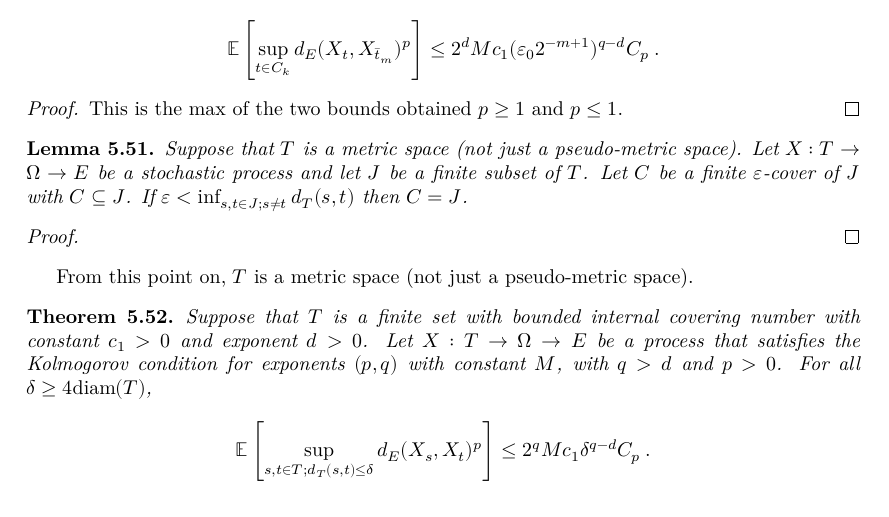
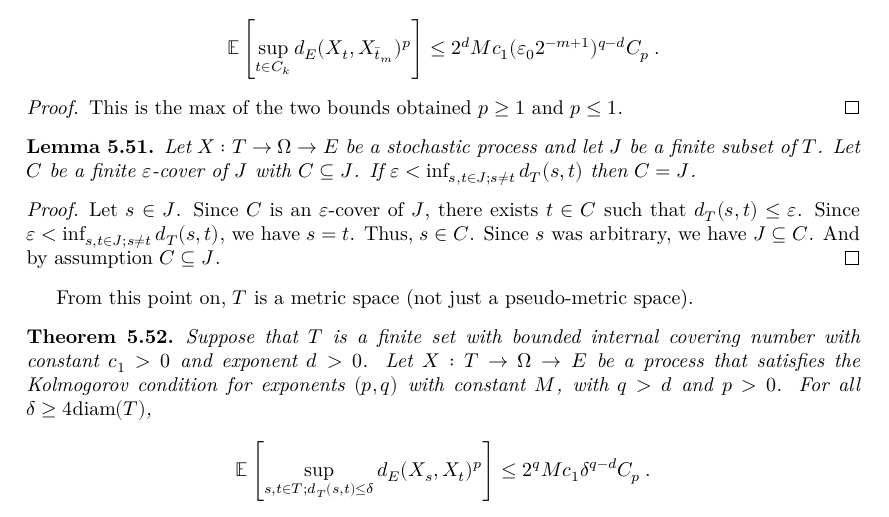
Before and after one commit to RemyDegenne/brownian-motion, a LaTeX thesis (blueprint/src/print.tex, which reads blueprint/src/chapters/kolmogorov_chentsov.tex): part of page 28 of 36, cut so that both start at the same text. Compiled offline with XeLaTeX.

Commit message:
add proof

```diff
--- a/blueprint/src/chapters/kolmogorov_chentsov.tex
+++ b/blueprint/src/chapters/kolmogorov_chentsov.tex
@@ -1052,14 +1052,17 @@ This is the max of the two bounds obtained $p \ge 1$ and $p \le 1$.
 \begin{lemma}\label{lem:cover_eq_of_lt_iInf_dist}
   \leanok
   \lean{ProbabilityTheory.cover_eq_of_lt_iInf_edist}
-Suppose that $T$ is a metric space (not just a pseudo-metric space).
 Let $X : T \to \Omega \to E$ be a stochastic process and let $J$ be a finite subset of $T$.
 Let $C$ be a finite $\varepsilon$-cover of $J$ with $C \subseteq J$.
 If $\varepsilon < \inf_{s, t \in J; s \ne t}d_T(s, t)$ then $C = J$.
 \end{lemma}
 
 \begin{proof}
-
+Let $s \in J$. Since $C$ is an $\varepsilon$-cover of $J$, there exists $t \in C$ such that $d_T(s, t) \le \varepsilon$.
+Since $\varepsilon < \inf_{s, t \in J; s \ne t}d_T(s, t)$, we have $s = t$.
+Thus, $s \in C$.
+Since $s$ was arbitrary, we have $J \subseteq C$.
+And by assumption $C \subseteq J$.
 \end{proof}
 
 From this point on, $T$ is a metric space (not just a pseudo-metric space).
```
Also changed, not shown: 1 other file.
